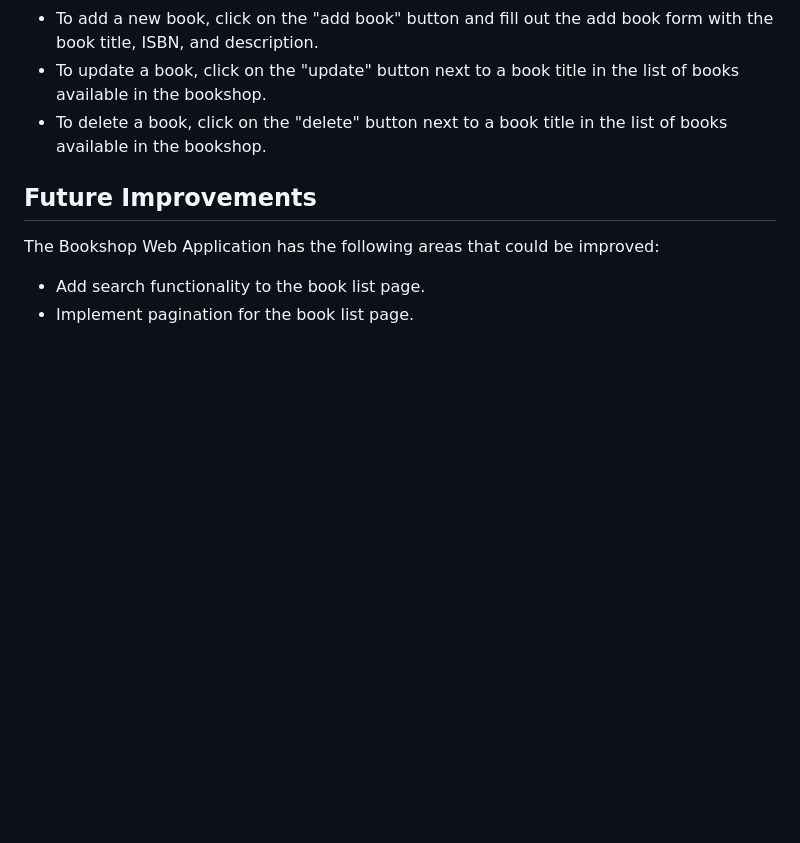
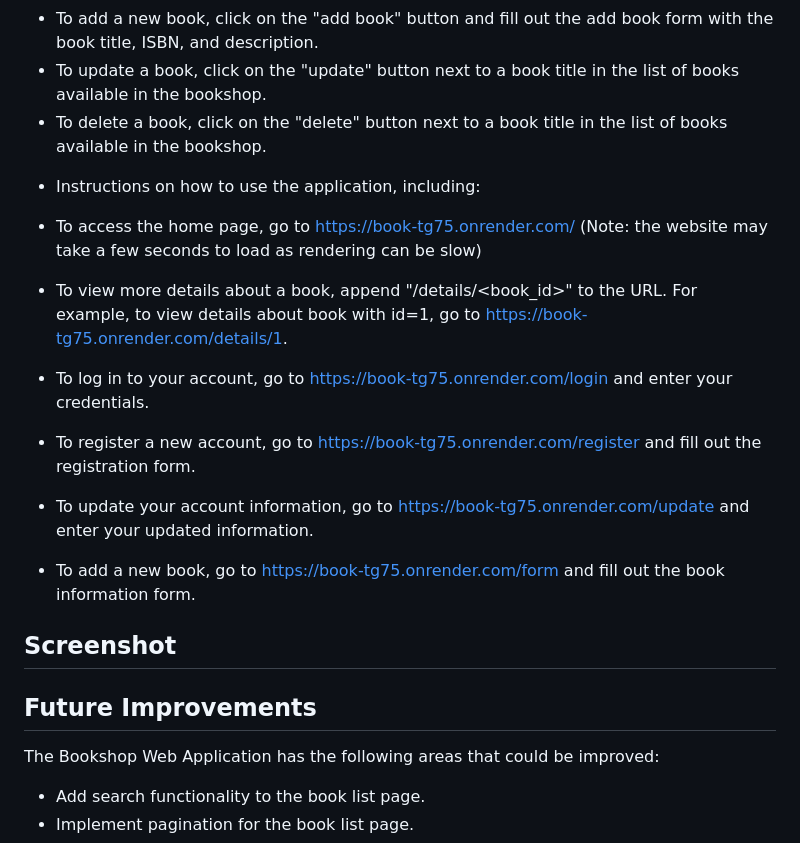
Before and after one commit to fadumasaidcodes/Full-stack_project-Crud_book, a Markdown page: README.md, the part around the change. Rendered like a GitHub page; blank space fills up the shorter version.

Commit message:
added the updated of the readme

```diff
--- a/README.md
+++ b/README.md
@@ -47,7 +47,27 @@ To use the Bookshop Web Application, please follow these steps:
 - To add a new book, click on the "add book" button and fill out the add book form with the book title, ISBN, and description.
 - To update a book, click on the "update" button next to a book title in the list of books available in the bookshop.
 - To delete a book, click on the "delete" button next to a book title in the list of books available in the bookshop.
+
+* Instructions on how to use the application, including:
+
+- To access the home page, go to https://book-tg75.onrender.com/ (Note: the website may take a few seconds to load as rendering can be slow)
+
+- To view more details about a book, append "/details/<book_id>" to the URL. For example, to view details about book with id=1, go to https://book-tg75.onrender.com/details/1.
+
+- To log in to your account, go to https://book-tg75.onrender.com/login and enter your credentials.
+
+- To register a new account, go to https://book-tg75.onrender.com/register and fill out the registration form.
+
+- To update your account information, go to https://book-tg75.onrender.com/update and enter your updated information.
+
+- To add a new book, go to https://book-tg75.onrender.com/form and fill out the book information form.
+
+## Screenshot
+
+
+
 ## Future Improvements
+
 The Bookshop Web Application has the following areas that could be improved:
 
 - Add search functionality to the book list page.
```
